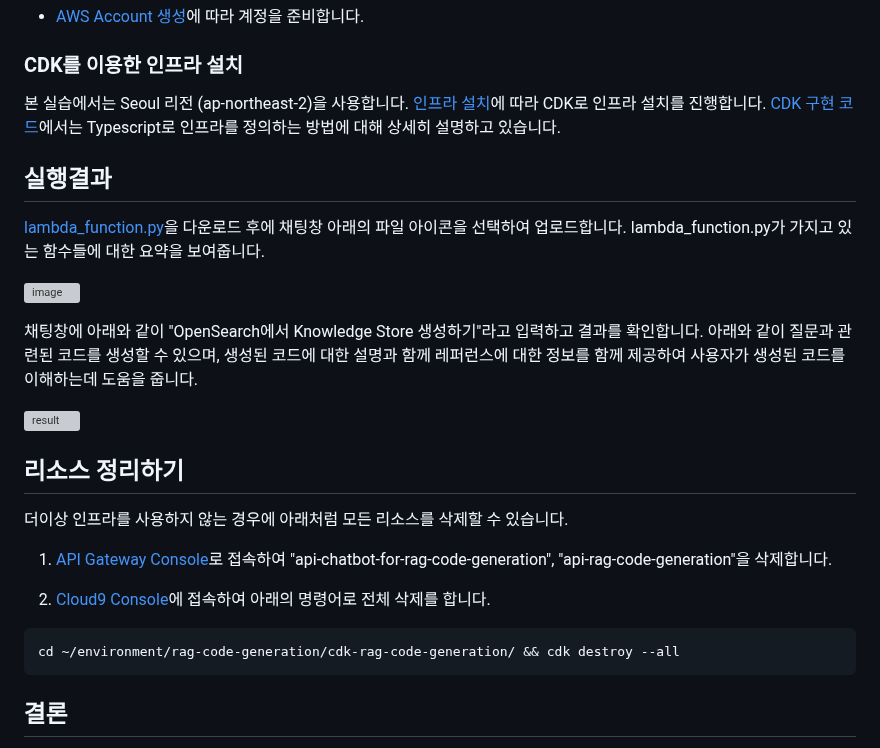
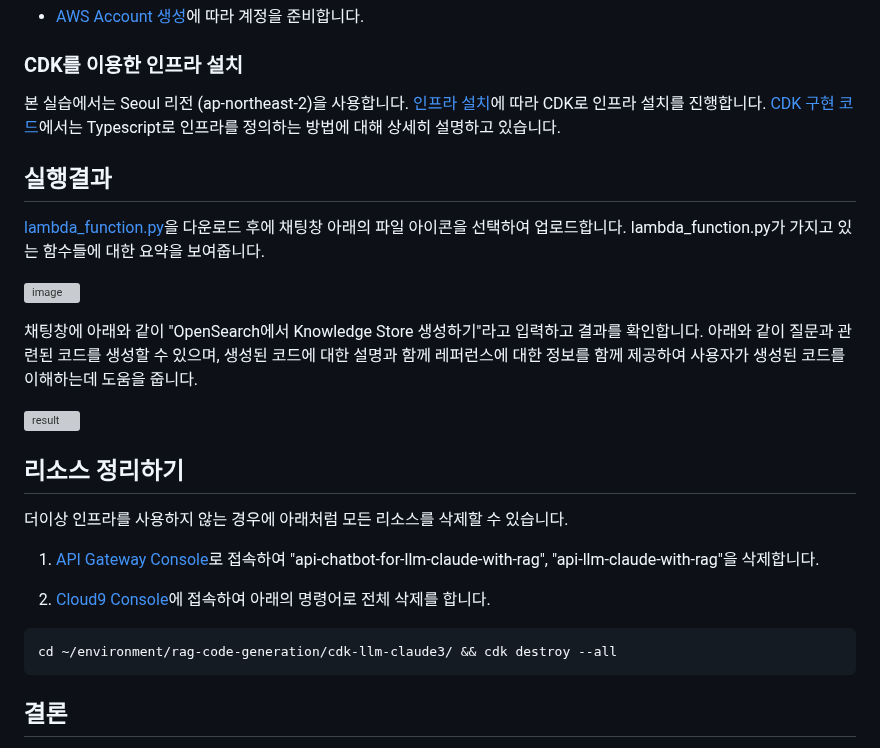
Before and after one commit to kyopark2014/llm-multimodal-and-rag, a Markdown page: README.md, the part around one of its changes. Rendered like a GitHub page; grey boxes are pictures that could not be loaded.

````diff
--- a/README.md
+++ b/README.md
@@ -76,19 +76,19 @@ llm = BedrockChat(
 ![result](https://github.com/kyopark2014/rag-code-generation/assets/52392004/1863643d-d263-408c-ae54-dfea3aa9eff5)
 
 
+
 ## 리소스 정리하기
 
 더이상 인프라를 사용하지 않는 경우에 아래처럼 모든 리소스를 삭제할 수 있습니다.
 
-1) [API Gateway Console](https://ap-northeast-2.console.aws.amazon.com/apigateway/main/apis?region=ap-northeast-2)로 접속하여 "api-chatbot-for-rag-code-generation", "api-rag-code-generation"을 삭제합니다.
+1) [API Gateway Console](https://ap-northeast-2.console.aws.amazon.com/apigateway/main/apis?region=ap-northeast-2)로 접속하여 "api-chatbot-for-llm-claude-with-rag", "api-llm-claude-with-rag"을 삭제합니다.
 
 2) [Cloud9 Console](https://ap-northeast-2.console.aws.amazon.com/cloud9control/home?region=ap-northeast-2#/)에 접속하여 아래의 명령어로 전체 삭제를 합니다.
 
 
 ```text
-cd ~/environment/rag-code-generation/cdk-rag-code-generation/ && cdk destroy --all
+cd ~/environment/rag-code-generation/cdk-llm-claude3/ && cdk destroy --all
 ```
-
 
 
 
````
Also changed, not shown: other parts of README.md (+1 -1 lines).
